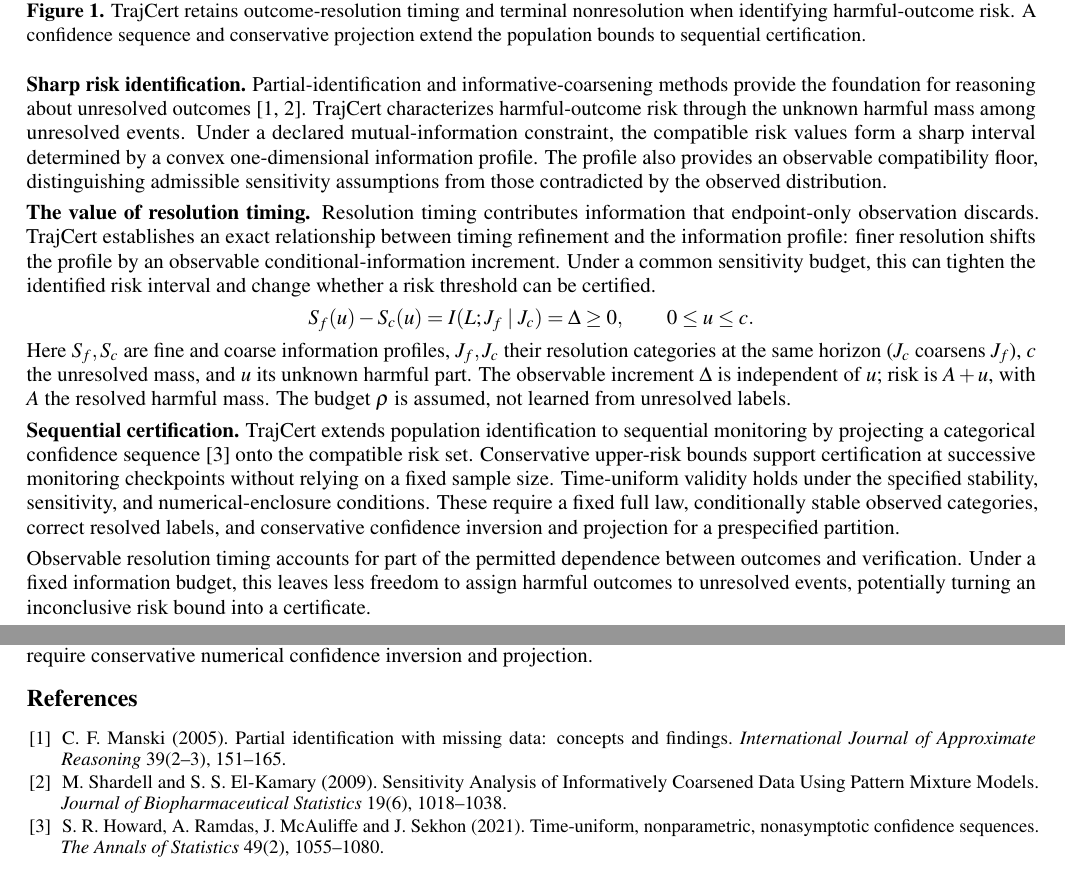
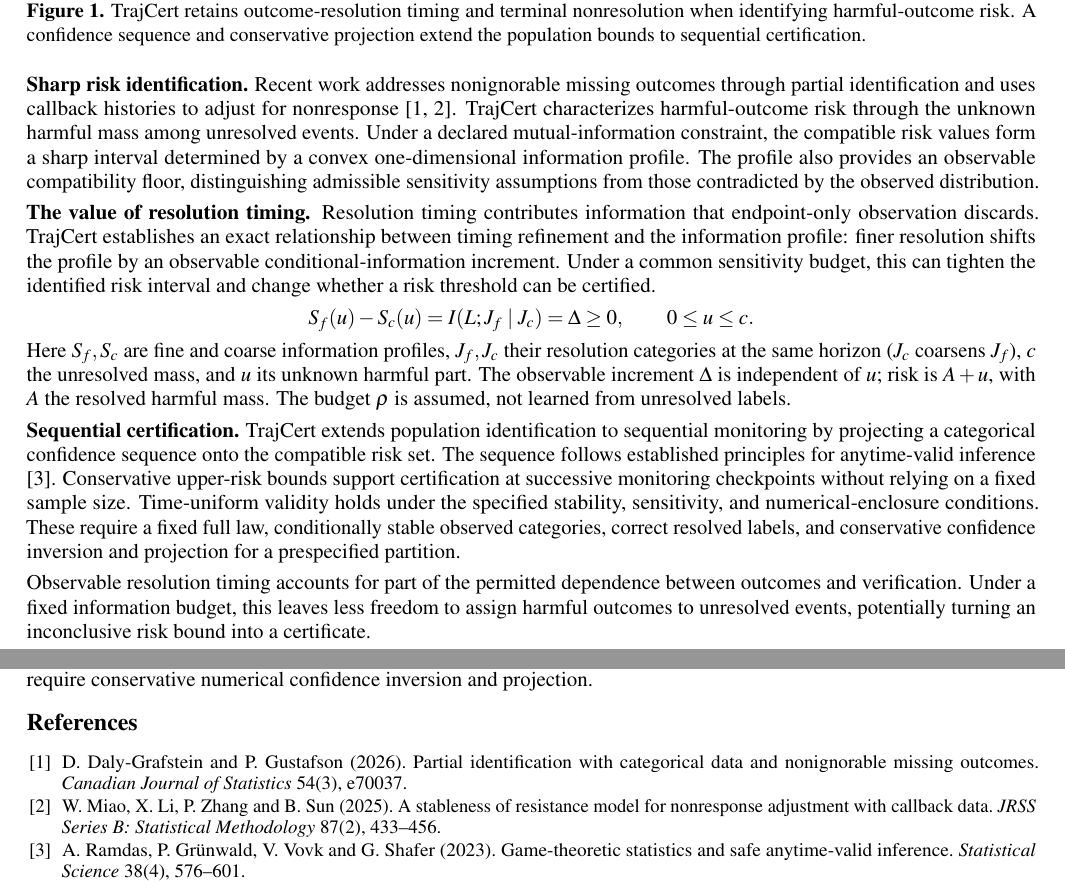
Before and after one commit to naslouby-salahe/TrajCert, a LaTeX document (proposal/main.tex): two parts of pages 1 and 2 of 2, joined at a grey line, cut so that both start at the same text. Compiled offline with pdfLaTeX.

Commit message:
Update TrajCert summary references

```diff
--- a/proposal/main.tex
+++ b/proposal/main.tex
@@ -34,7 +34,7 @@ TrajCert addresses this problem through a risk-identification and certification
 \end{center}
 \vspace{-3pt}
 \textbf{Sharp risk identification.}
-Partial-identification and informative-coarsening methods provide the foundation for reasoning about unresolved outcomes \cite{manski,shardell}. TrajCert characterizes harmful-outcome risk through the unknown harmful mass among unresolved events. Under a declared mutual-information constraint, the compatible risk values form a sharp interval determined by a convex one-dimensional information profile. The profile also provides an observable compatibility floor, distinguishing admissible sensitivity assumptions from those contradicted by the observed distribution.
+Recent work addresses nonignorable missing outcomes through partial identification and uses callback histories to adjust for nonresponse \cite{dalygrafstein,miao}. TrajCert characterizes harmful-outcome risk through the unknown harmful mass among unresolved events. Under a declared mutual-information constraint, the compatible risk values form a sharp interval determined by a convex one-dimensional information profile. The profile also provides an observable compatibility floor, distinguishing admissible sensitivity assumptions from those contradicted by the observed distribution.
 
 \textbf{The value of resolution timing.}
 Resolution timing contributes information that endpoint-only observation discards. TrajCert establishes an exact relationship between timing refinement and the information profile: finer resolution shifts the profile by an observable conditional-information increment. Under a common sensitivity budget, this can tighten the identified risk interval and change whether a risk threshold can be certified.
@@ -44,7 +44,7 @@ Resolution timing contributes information that endpoint-only observation discard
 Here $S_f,S_c$ are fine and coarse information profiles, $J_f,J_c$ their resolution categories at the same horizon ($J_c$ coarsens $J_f$), $c$ the unresolved mass, and $u$ its unknown harmful part. The observable increment $\Delta$ is independent of $u$; risk is $A+u$, with $A$ the resolved harmful mass. The budget $\rho$ is assumed, not learned from unresolved labels.
 
 \textbf{Sequential certification.}
-TrajCert extends population identification to sequential monitoring by projecting a categorical confidence sequence \cite{howard} onto the compatible risk set. Conservative upper-risk bounds support certification at successive monitoring checkpoints without relying on a fixed sample size. Time-uniform validity holds under the specified stability, sensitivity, and numerical-enclosure conditions. These require a fixed full law, conditionally stable observed categories, correct resolved labels, and conservative confidence inversion and projection for a prespecified partition.
+TrajCert extends population identification to sequential monitoring by projecting a categorical confidence sequence onto the compatible risk set. The sequence follows established principles for anytime-valid inference \cite{ramdas}. Conservative upper-risk bounds support certification at successive monitoring checkpoints without relying on a fixed sample size. Time-uniform validity holds under the specified stability, sensitivity, and numerical-enclosure conditions. These require a fixed full law, conditionally stable observed categories, correct resolved labels, and conservative confidence inversion and projection for a prespecified partition.
 
 Observable resolution timing accounts for part of the permitted dependence between outcomes and verification. Under a fixed information budget, this leaves less freedom to assign harmful outcomes to unresolved events, potentially turning an inconclusive risk bound into a certificate.
 \newpage
@@ -85,8 +85,8 @@ These results depend on the declared sensitivity model and stable observation co
 \renewcommand{\refname}{References}
 \begin{thebibliography}{3}
 \fontsize{9.5}{10.5}\selectfont\setlength{\itemsep}{1pt}\setlength{\parskip}{0pt}
-\bibitem{manski} C. F. Manski (2005). Partial identification with missing data: concepts and findings. \emph{International Journal of Approximate Reasoning} 39(2--3), 151--165.
-\bibitem{shardell} M. Shardell and S. S. El-Kamary (2009). Sensitivity Analysis of Informatively Coarsened Data Using Pattern Mixture Models. \emph{Journal of Biopharmaceutical Statistics} 19(6), 1018--1038.
-\bibitem{howard} S. R. Howard, A. Ramdas, J. McAuliffe and J. Sekhon (2021). Time-uniform, nonparametric, nonasymptotic confidence sequences. \emph{The Annals of Statistics} 49(2), 1055--1080.
+\bibitem{dalygrafstein} D. Daly-Grafstein and P. Gustafson (2026). Partial identification with categorical data and nonignorable missing outcomes. \emph{Canadian Journal of Statistics} 54(3), e70037.
+\bibitem{miao} W. Miao, X. Li, P. Zhang and B. Sun (2025). A stableness of resistance model for nonresponse adjustment with callback data. \emph{JRSS Series B: Statistical Methodology} 87(2), 433--456.
+\bibitem{ramdas} A. Ramdas, P. Gr\"unwald, V. Vovk and G. Shafer (2023). Game-theoretic statistics and safe anytime-valid inference. \emph{Statistical Science} 38(4), 576--601.
 \end{thebibliography}
 \end{document}
```
Also changed, not shown: proposal/main.pdf.
